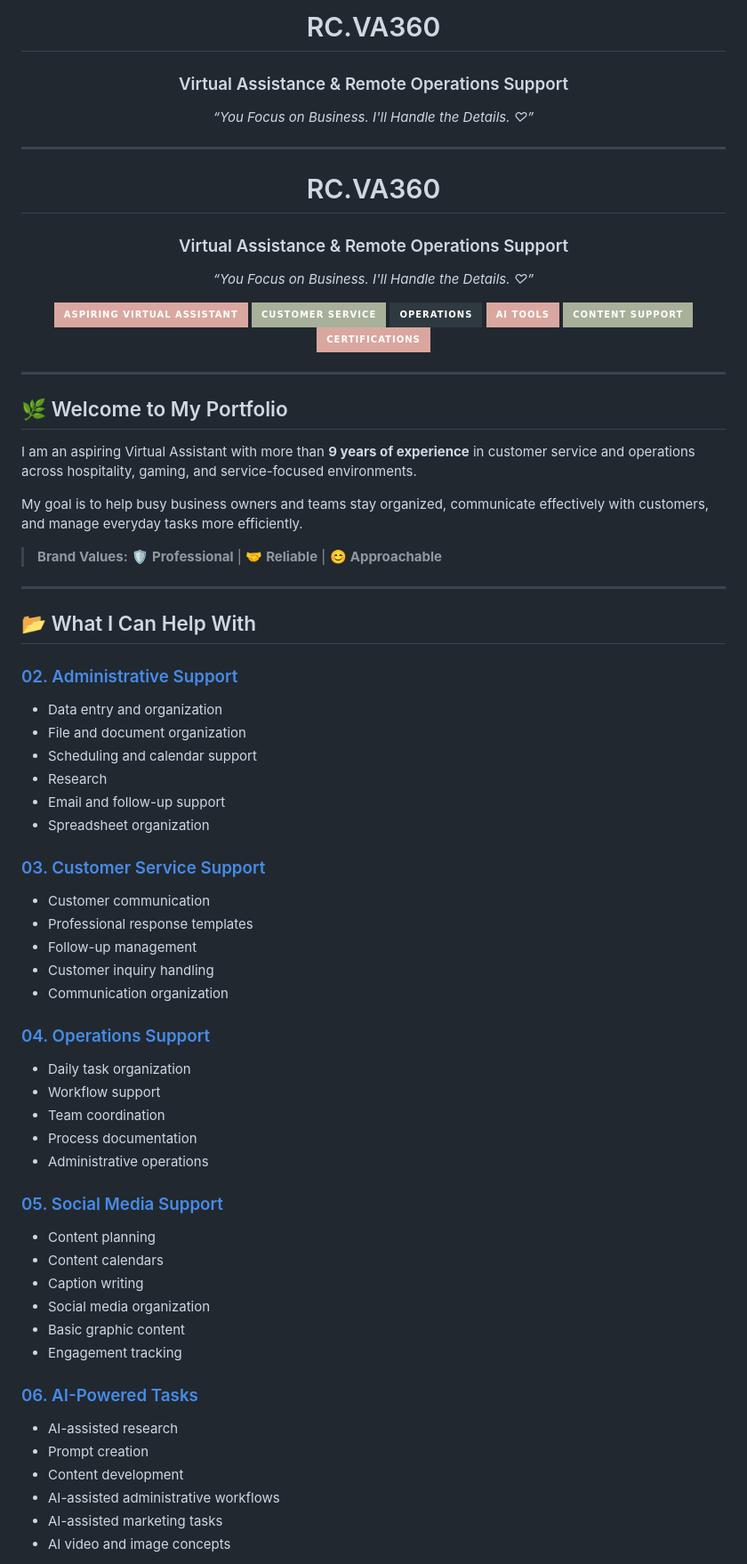
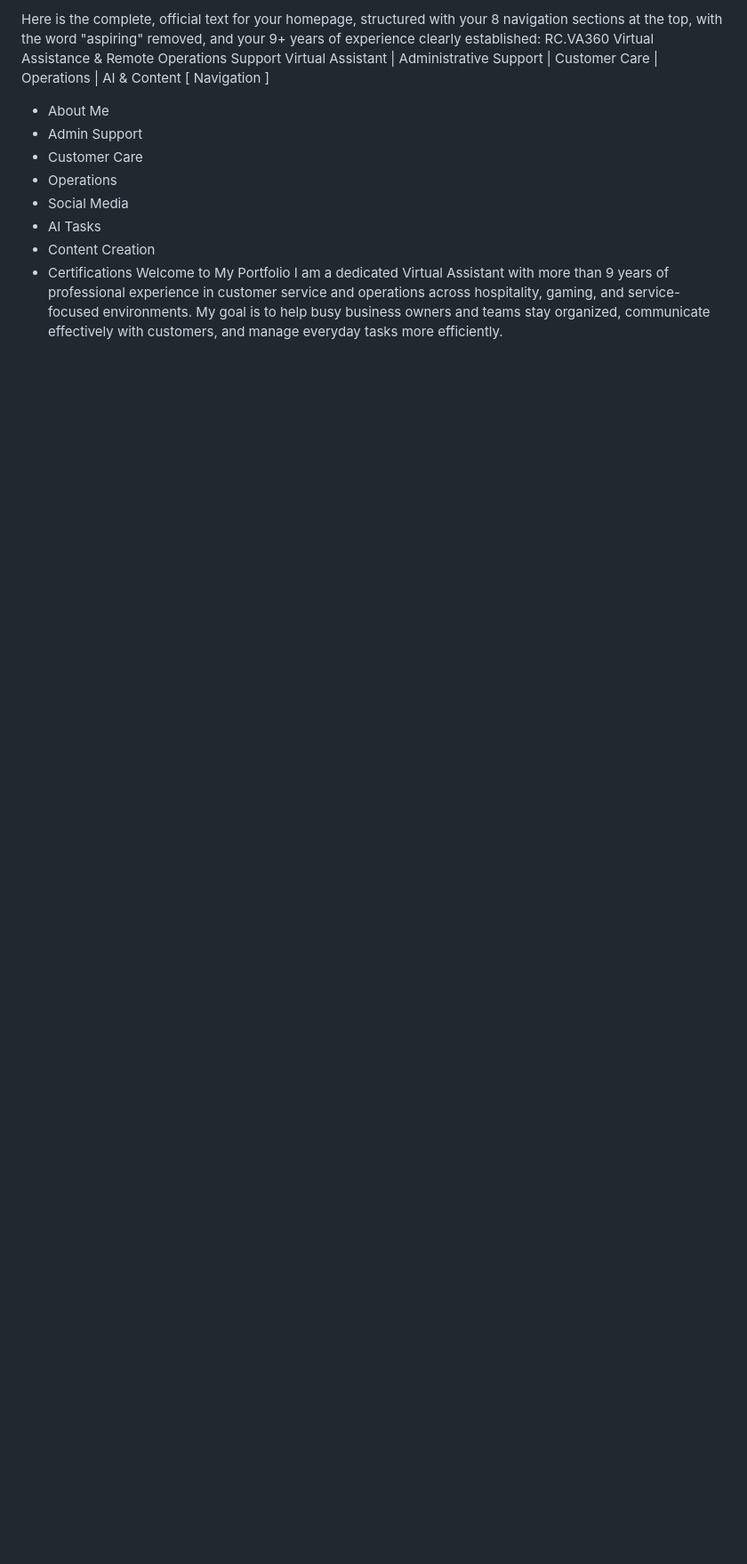
Before and after one commit to RCVA360/rc-va360-portfolio, a Markdown page: README.md, the part around one of its changes. Shown at 89% size. Drawn GitHub-style; badges without logos; blank space fills up the shorter version.

Commit message:
Revise README for clarity and structure
Updated README to remove 'aspiring' and clarify experience. Added detailed sections for services offered and professional strengths.

```diff
--- a/README.md
+++ b/README.md
@@ -1,79 +1,16 @@
-<div align="center">
-
-# RC.VA360
-### Virtual Assistance & Remote Operations Support
-
-*“You Focus on Business. I'll Handle the Details. ♡”*
-
----
-
-<h1 align="center">RC.VA360</h1>
-<h3 align="center">Virtual Assistance & Remote Operations Support</h3>
-<p align="center"><em>“You Focus on Business. I'll Handle the Details. ♡”</em></p>
-
-<p align="center">
-  <a href="#about-rcva360"><img src="https://img.shields.io/badge/Aspiring_Virtual_Assistant-D9A7A0?style=for-the-badge&logoColor=2E3A3F" alt="Aspiring VA"/></a>
-  <a href="./03-Customer-Service"><img src="https://img.shields.io/badge/Customer_Service-A8B09A?style=for-the-badge&logoColor=white" alt="Customer Service"/></a>
-  <a href="./04-Operations-Support"><img src="https://img.shields.io/badge/Operations-2E3A3F?style=for-the-badge&logoColor=white" alt="Operations"/></a>
-  <a href="./06-AI-Powered-Tasks"><img src="https://img.shields.io/badge/AI_Tools-D9A7A0?style=for-the-badge&logoColor=2E3A3F" alt="AI Tools"/></a>
-  <a href="./07-Content-Creation"><img src="https://img.shields.io/badge/Content_Support-A8B09A?style=for-the-badge&logoColor=white" alt="Content Support"/></a>
-  <a href="./08-Certifications">
-<img src="https://img.shields.io/badge/Certifications-D9A7A0?style=for-the-badge&logoColor=2E3A3F" alt="Certifications"/></a>
-
-</p>
-
-<hr/>
-
-
-</div>
-
-## 🌿 Welcome to My Portfolio
-
-I am an aspiring Virtual Assistant with more than **9 years of experience** in customer service and operations across hospitality, gaming, and service-focused environments.
-
+Here is the complete, official text for your homepage, structured with your 8 navigation sections at the top, with the word "aspiring" removed, and your 9+ years of experience clearly established:
+RC.VA360
+Virtual Assistance & Remote Operations Support
+Virtual Assistant | Administrative Support | Customer Care | Operations | AI & Content
+[ Navigation ]
+ * About Me
+ * Admin Support
+ * Customer Care
+ * Operations
+ * Social Media
+ * AI Tasks
+ * Content Creation
+ * Certifications
+Welcome to My Portfolio
+I am a dedicated Virtual Assistant with more than 9 years of professional experience in customer service and operations across hospitality, gaming, and service-focused environments.
 My goal is to help busy business owners and teams stay organized, communicate effectively with customers, and manage everyday tasks more efficiently.
-
-> **Brand Values:** 🛡️ **Professional** | 🤝 **Reliable** | 😊 **Approachable**
-
----
-
-## 📂 What I Can Help With
-
-### [02. Administrative Support](./02-Administrative-Support)
-* Data entry and organization
-* File and document organization
-* Scheduling and calendar support
-* Research
-* Email and follow-up support
-* Spreadsheet organization
-
-### [03. Customer Service Support](./03-Customer-Service)
-* Customer communication
-* Professional response templates
-* Follow-up management
-* Customer inquiry handling
-* Communication organization
-
-### [04. Operations Support](./04-Operations-Support)
-* Daily task organization
-* Workflow support
-* Team coordination
-* Process documentation
-* Administrative operations
-
-### [05. Social Media Support](./05-Social-Media-Support)
-* Content planning
-* Content calendars
-* Caption writing
-* Social media organization
-* Basic graphic content
-* Engagement tracking
-
-### [06. AI-Powered Tasks](./06-AI-Powered-Tasks)
-* AI-assisted research
-* Prompt creation
-* Content development
-* AI-assisted administrative workflows
-* AI-assisted marketing tasks
-* AI video and image concepts
-
```
Also changed, not shown: other parts of README.md (+87 -61 lines).
